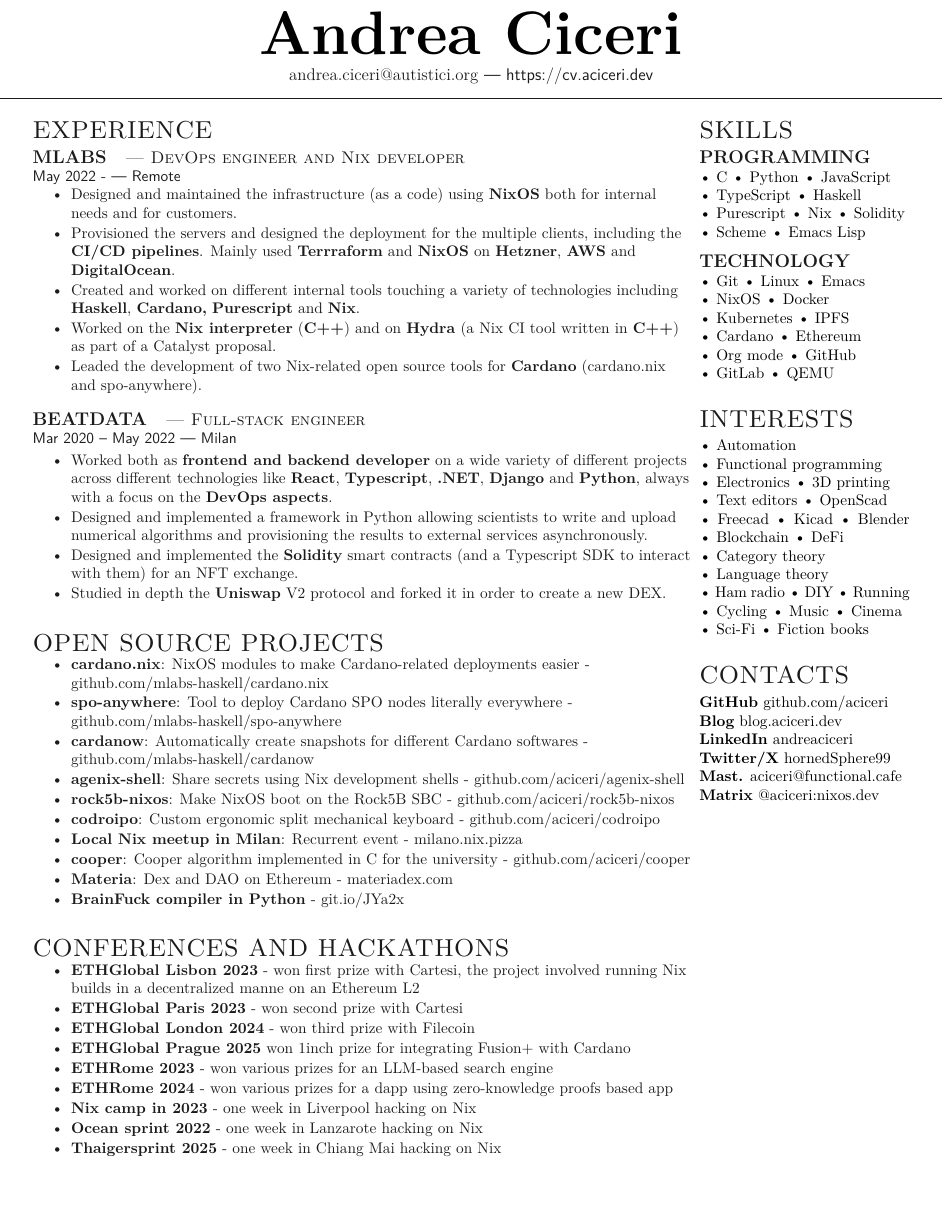
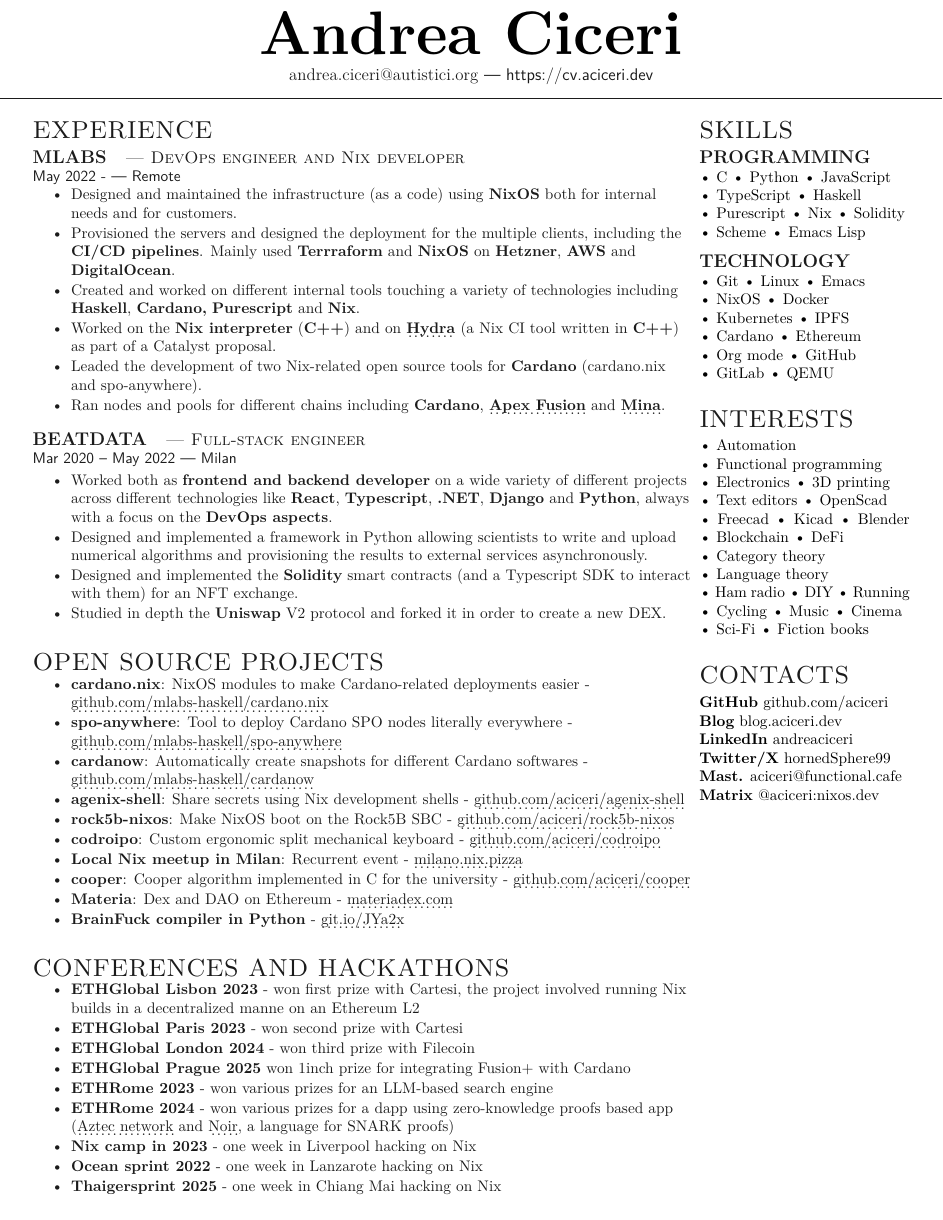
Before and after one commit to aciceri/cv, a LaTeX CV (src/cv.tex): the whole page. Compiled offline with pdfLaTeX.

Commit message:
Underline links and add some stuff

```diff
--- a/src/cv.tex
+++ b/src/cv.tex
@@ -102,8 +102,9 @@
 \item Designed and maintained the infrastructure (as a code) using \textbf{NixOS} both for internal needs and for customers.
 \item Provisioned the servers and designed the deployment for the multiple clients, including the \textbf{CI/CD pipelines}. Mainly used \textbf{Terrraform} and \textbf{NixOS} on \textbf{Hetzner}, \textbf{AWS} and \textbf{DigitalOcean}.
 \item Created and worked on different internal tools touching a variety of technologies including \textbf{Haskell}, \textbf{Cardano,} \textbf{Purescript} and \textbf{Nix}.
-\item Worked on the \textbf{Nix interpreter} (\textbf{C++}) and on \href{https://github.com/NixOS/hydra/}{\textbf{Hydra}} (a Nix CI tool written in \textbf{C++}) as part of a Catalyst proposal.
+\item Worked on the \textbf{Nix interpreter} (\textbf{C++}) and on \uhref{https://github.com/NixOS/hydra/}{\textbf{Hydra}} (a Nix CI tool written in \textbf{C++}) as part of a Catalyst proposal.
 \item Leaded the development of two Nix-related open source tools for \textbf{Cardano} (cardano.nix and spo-anywhere).
+\item Ran nodes and pools for different chains including \textbf{Cardano}, \uhref{https://apexfusion.com/}{\textbf{Apex Fusion}} and \uhref{https://minaprotocol.com/}{\textbf{Mina}}.
 \end{tightemize}
 \sectionsep
 
@@ -125,16 +126,16 @@
 \section{Open source projects}
 \vspace{+0.5em}
 \begin{tightemize}
-\item \textbf{cardano.nix}: NixOS modules to make Cardano-related deployments easier - \href{https://github.com/mlabs-haskell/cardano.nix}{github.com/mlabs-haskell/cardano.nix}
-\item \textbf{spo-anywhere}: Tool to deploy Cardano SPO nodes literally everywhere - \href{https://github.com/mlabs-haskell/spo-anywhere}{github.com/mlabs-haskell/spo-anywhere}
-\item \textbf{cardanow}: Automatically create snapshots for different Cardano softwares - \href{https://github.com/mlabs-haskell/cardanow}{github.com/mlabs-haskell/cardanow}
-\item \textbf{agenix-shell}: Share secrets using Nix development shells - \href{https://github.com/aciceri/agenix-shell}{github.com/aciceri/agenix-shell}
-\item \textbf{rock5b-nixos}: Make NixOS boot on the Rock5B SBC - \href{https://github.com/aciceri/rock5b-nixos}{github.com/aciceri/rock5b-nixos}
-\item \textbf{codroipo}: Custom ergonomic split mechanical keyboard - \href{https://github.com/aciceri/codroipo}{github.com/aciceri/codroipo}
-\item \textbf{Local Nix meetup in Milan}: Recurrent event - \href{https://milano.nix.pizza}{milano.nix.pizza}
-\item \textbf{cooper}: Cooper algorithm implemented in C for the university - \href{https://github.com/aciceri/cooper}{github.com/aciceri/cooper}
-\item \textbf{Materia}: Dex and DAO on Ethereum - \href{https://materiadex.com}{materiadex.com}
-\item \textbf{BrainFuck compiler in Python} - \href{https://git.io/JYa2x}{git.io/JYa2x}
+\item \textbf{cardano.nix}: NixOS modules to make Cardano-related deployments easier - \uhref{https://github.com/mlabs-haskell/cardano.nix}{github.com/mlabs-haskell/cardano.nix}
+\item \textbf{spo-anywhere}: Tool to deploy Cardano SPO nodes literally everywhere - \uhref{https://github.com/mlabs-haskell/spo-anywhere}{github.com/mlabs-haskell/spo-anywhere}
+\item \textbf{cardanow}: Automatically create snapshots for different Cardano softwares - \uhref{https://github.com/mlabs-haskell/cardanow}{github.com/mlabs-haskell/cardanow}
+\item \textbf{agenix-shell}: Share secrets using Nix development shells - \uhref{https://github.com/aciceri/agenix-shell}{github.com/aciceri/agenix-shell}
+\item \textbf{rock5b-nixos}: Make NixOS boot on the Rock5B SBC - \uhref{https://github.com/aciceri/rock5b-nixos}{github.com/aciceri/rock5b-nixos}
+\item \textbf{codroipo}: Custom ergonomic split mechanical keyboard - \uhref{https://github.com/aciceri/codroipo}{github.com/aciceri/codroipo}
+\item \textbf{Local Nix meetup in Milan}: Recurrent event - \uhref{https://milano.nix.pizza}{milano.nix.pizza}
+\item \textbf{cooper}: Cooper algorithm implemented in C for the university - \uhref{https://github.com/aciceri/cooper}{github.com/aciceri/cooper}
+\item \textbf{Materia}: Dex and DAO on Ethereum - \uhref{https://materiadex.com}{materiadex.com}
+\item \textbf{BrainFuck compiler in Python} - \uhref{https://git.io/JYa2x}{git.io/JYa2x}
 \end{tightemize}
 \sectionsep
 
@@ -146,7 +147,7 @@
 \item \textbf{ETHGlobal London 2024} - won third prize with Filecoin
 \item \textbf{ETHGlobal Prague 2025} won 1inch prize for integrating Fusion+ with Cardano
 \item \textbf{ETHRome 2023} - won various prizes for an LLM-based search engine
-\item \textbf{ETHRome 2024} - won various prizes for a dapp using zero-knowledge proofs based app
+\item \textbf{ETHRome 2024} - won various prizes for a dapp using zero-knowledge proofs based app (\uhref{https://aztec.network/}{Aztec network} and \uhref{https://noir-lang.org/}{Noir}, a language for SNARK proofs)
 \item \textbf{Nix camp in 2023} - one week in Liverpool hacking on Nix
 \item \textbf{Ocean sprint 2022} - one week in Lanzarote hacking on Nix
 \item \textbf{Thaigersprint 2025} - one week in Chiang Mai hacking on Nix
```
Also changed, not shown: src/cv.tex (2 more changed lines).
